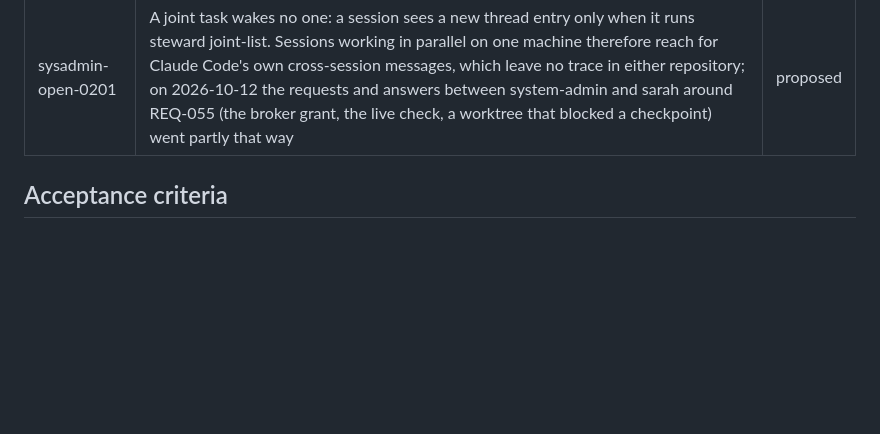
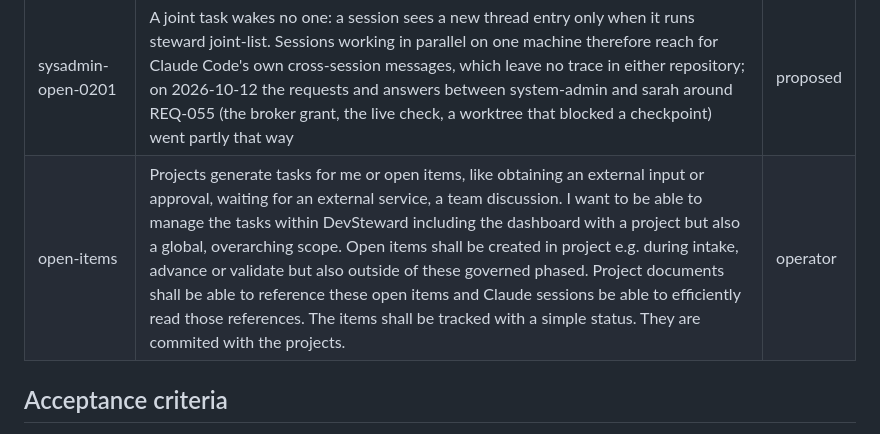
Before and after one commit to dr-froehlich/devsteward, a Markdown page: docs/BACKLOG.md, the part around the change. Drawn GitHub-style; blank space fills up the shorter version.

Commit message:
backlog: record open-items
Assisted-by: Claude:claude-opus-5-5

```diff
--- a/docs/BACKLOG.md
+++ b/docs/BACKLOG.md
@@ -49,6 +49,7 @@ owner chose it from alternatives. Items a session derived on its own do not belo
 | joint-project-tasks | Handover between projects works like this: from sarah I ran `steward backlog-add --origin proposed --handle sysadmin-open-0177 "A target set on a zone's thermostat in Home Assistant shows there up to a minute late"`. I want this to become fully automated. My DevSteward projects shall be able to hand over tasks without many manual involvment. Once a joint task has been initiated, a bidirectional communication channel shall remain open until the job has finished, which should be acknowledged from both sides. | operator |
 | non-governed-joint-tasks | The joint-project-task works for DevSteward governed projects only. I want my custom, non-DevSteward governed repository to interact with any of the governed projects in a comparable way. | operator |
 | sysadmin-open-0201 | A joint task wakes no one: a session sees a new thread entry only when it runs steward joint-list. Sessions working in parallel on one machine therefore reach for Claude Code's own cross-session messages, which leave no trace in either repository; on 2026-10-12 the requests and answers between system-admin and sarah around REQ-055 (the broker grant, the live check, a worktree that blocked a checkpoint) went partly that way | proposed |
+| open-items | Projects generate tasks for me or open items, like obtaining an external input or approval, waiting for an external service, a team discussion. I want to be able to manage the tasks within DevSteward including the dashboard with a project but also a global, overarching scope. Open items shall be created in project e.g. during intake, advance or validate but also outside of these governed phased. Project documents shall be able to reference these open items and Claude sessions be able to efficiently read those references. The items shall be tracked with a simple status. They are commited with the projects. | operator |
 
 ## Acceptance criteria
 
```
